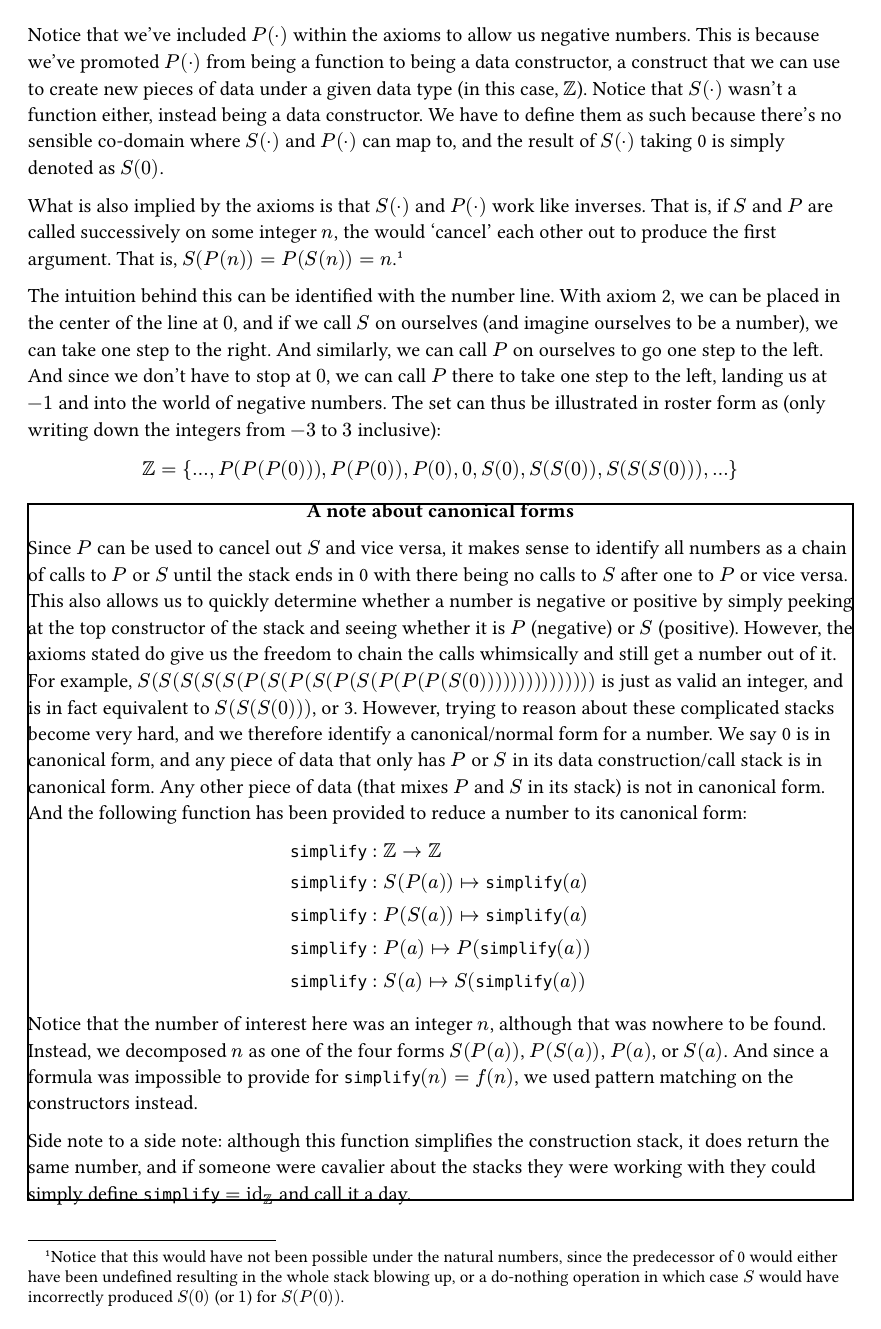
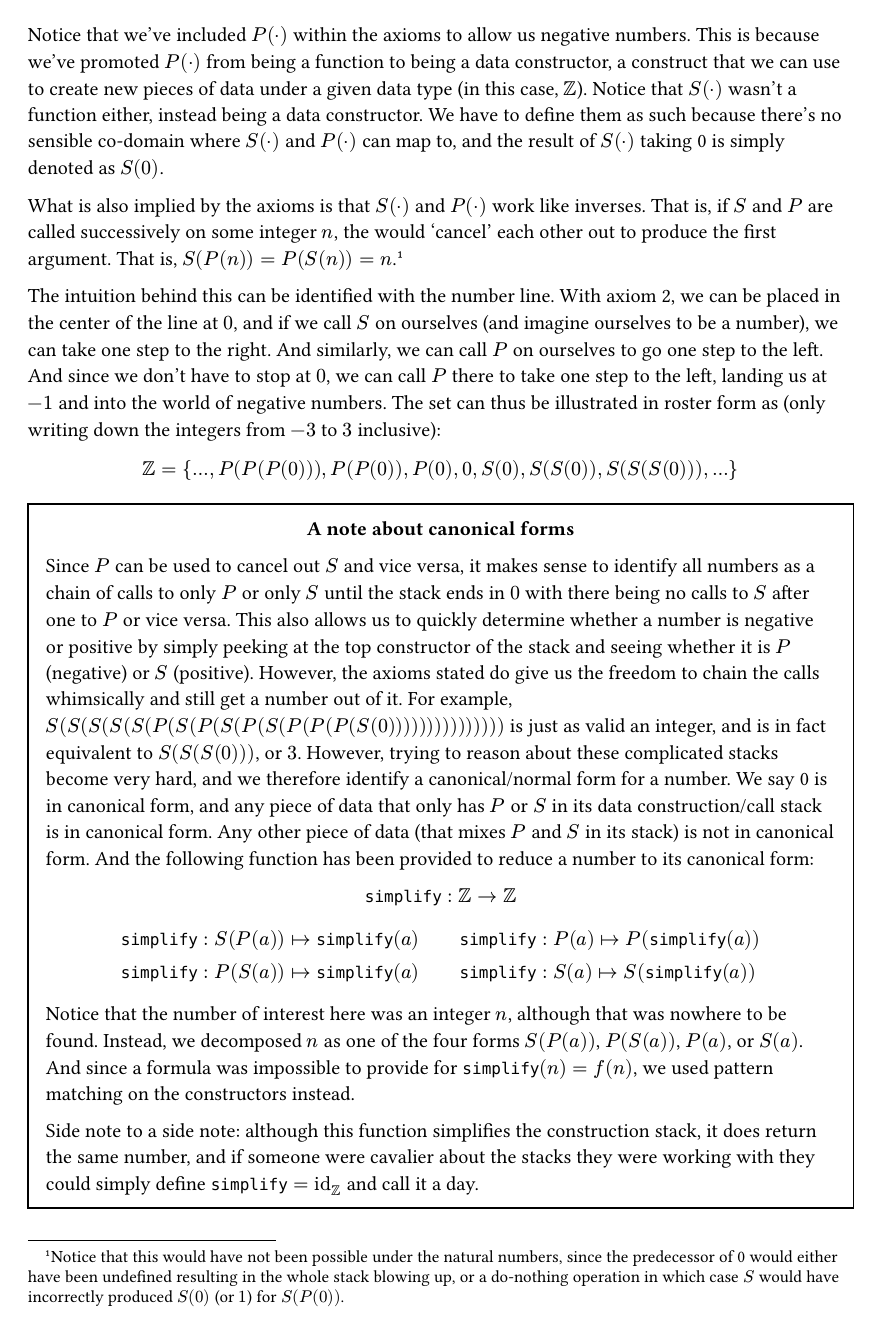
Before and after one commit to abhro/peano-integers, a Typst document (Peano-Integers.typ): page 2 of 5. Compiled offline with Typst 0.15.

Commit message:
Reformat typst document

```diff
--- a/Peano-Integers.typ
+++ b/Peano-Integers.typ
@@ -75,2 +75,3 @@ $
     #align(center)[*A note about canonical forms*]
 
+    Since $P$ can be used to cancel out $S$ and vice versa, it makes sense to identify all numbers as a chain of calls to only $P$ or only $S$ until the stack ends in $0$ with there being no calls to $S$ after one to $P$ or vice versa. This also allows us to quickly determine whether a number is negative or positive by simply peeking at the top constructor of the stack and seeing whether it is $P$ (negative) or $S$ (positive). However, the axioms stated do give us the freedom to chain the calls whimsically and still get a number out of it. For example, $S(S(S(S(S(P(S(P(S(P(S(P(P(P(S(0)))))))))))))))$ is just as valid an integer, and is in fact equivalent to $S(S(S(0)))$, or $3$. However, trying to reason about these complicated stacks become very hard, and we therefore identify a canonical/normal form for a number. We say 0 is in canonical form, and any piece of data that only has $P$ or $S$ in its data construction/call stack is in canonical form. Any other piece of data (that mixes $P$ and $S$ in its stack) is not in canonical form. And the following function has been provided to reduce a number to its canonical form:
@@ -112,7 +114,7 @@ Another thing to note here is that the order in which the statements appear matt
 
 #v(4pt)
 
-#box(stroke: black)[
+#box(stroke: black, inset: 0.8em,  width: 1fr)[
     #align(center)[*Cutting the monotony with two simple algorithms*]
 
     To get away from the dry talk of algorithms and functions, I bring you two new algorithms and functions. This time, the ideas are so simple that you can read passively while thinking about whether you filed your tax papers correctly.
@@ -175,16 +177,17 @@ $ sub : (m, n) mapsto add(m, neg(n)) $
 
 TODO: write-up
 
+#let bang() = h(-0.1pt)
 $
     & mul : bb(Z) times bb(Z) arrow bb(Z) \
     & mul : (m, 0)           &mapsto& 0 &
     & mul : (0, n)           &mapsto& 0 \
     & mul : (m, S(0))        &mapsto& m &
     & mul : (S(0), n)        &mapsto& n \
-    & mul : (m=S(a), S(b))   &mapsto& add(m, mul(m, b)) \
-    & mul : (m=P(a), n=P(b)) &mapsto& mul(neg(m), neg(n)) \
-    & mul : (m=S(a), n=P(b)) &mapsto& neg(mul(m, neg(n))) #h(2em) \
-    & mul : (m=P(a), n=S(b)) &mapsto& mul(n, m)
+    & mul : (m#bang()=#bang()S(a), S(b))   &mapsto& add(m, mul(m, b)) \
+    & mul : (m#bang()=#bang()P(a), n#bang()=#bang()P(b)) &mapsto& mul(neg(m), neg(n)) \
+    & mul : (m#bang()=#bang()S(a), n#bang()=#bang()P(b)) &mapsto& neg(mul(m, neg(n))) #h(2em) \
+    & mul : (m#bang()=#bang()P(a), n#bang()=#bang()S(b)) &mapsto& mul(n, m)
 $
 
 = Division
```
Also changed, not shown: Peano-Integers.typ (23 more changed lines).
